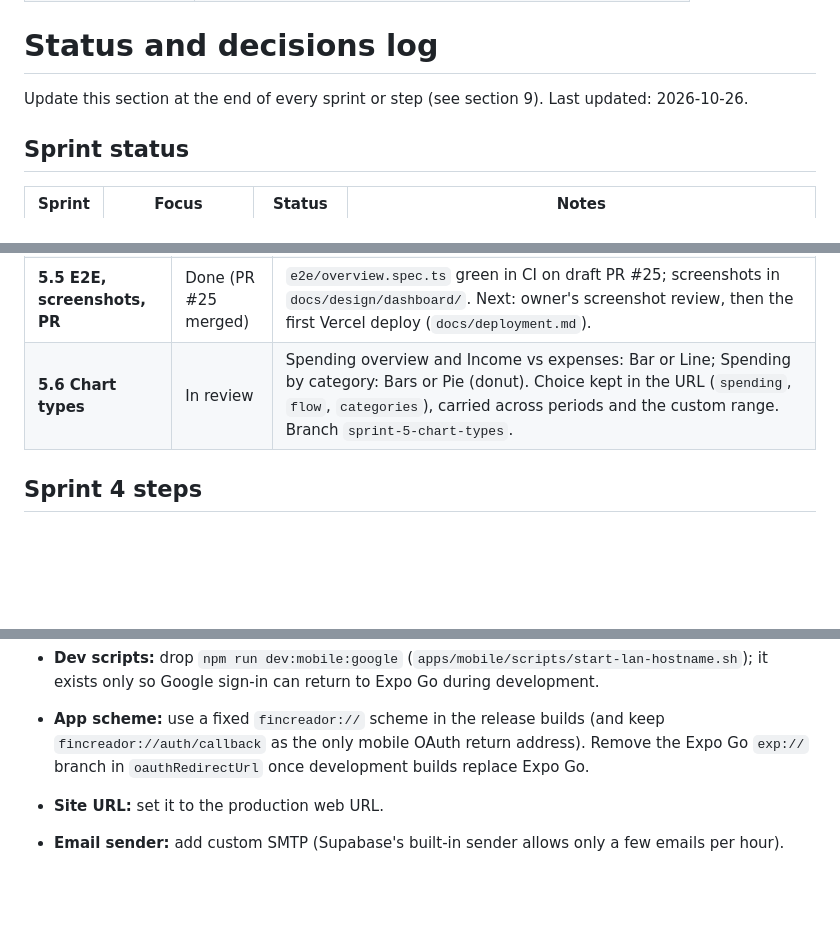
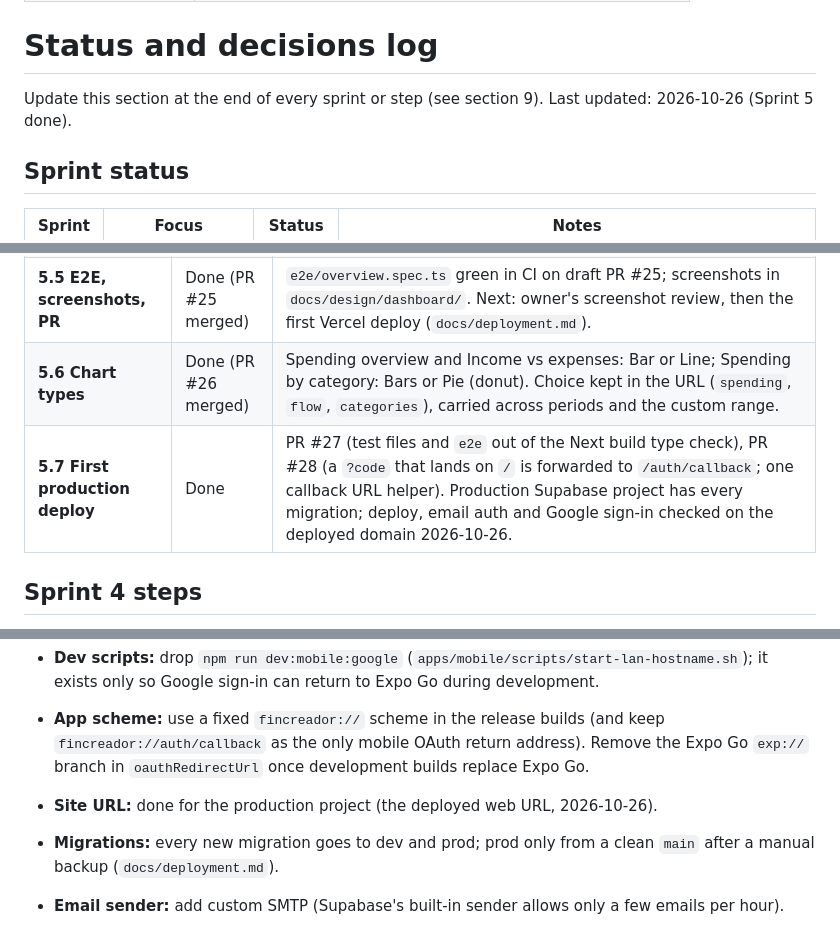
Before and after one commit to geraltofriviasujeet/Fin-Creador, a Markdown page: docs/sprint-plan.md, 3 parts joined by grey strips. GitHub-like rendering; blank space fills up the shorter version.

Commit message:
Docs: Sprint 5 done, first production deploy, Sprint 6 handover
Co-Authored-By: Claude Opus 5.5 <noreply@anthropic.com>

```diff
--- a/docs/sprint-plan.md
+++ b/docs/sprint-plan.md
@@ -17,7 +17,7 @@ tested, usable feature—not just setup work or static screens.
 # Status and decisions log
 
 Update this section at the end of every sprint or step (see section 9).
-Last updated: 2026-10-26.
+Last updated: 2026-10-26 (Sprint 5 done).
 
 ## Sprint status
 
@@ -88,7 +88,8 @@ No demo-data prototype (owner, 2026-10-26): built on real data with real loading
 | **5.3 Migration and pgTAP** | Done | `20261026120000_dashboard_breakdown.sql` (one read-only function), `supabase/tests/database/dashboard.test.sql` (24 tests), green in CI on draft PR #25; applied to fin-creador-dev 2026-10-26 (owner's db push); types regenerated. |
 | **5.4 Loader and web Overview** | Done | `packages/api/src/dashboard` (URL period, breakdown loader, Transactions links); Overview: cards with comparisons, spending and income-vs-expenses SVG charts with table alternatives and partial-month labels, top categories, recent transactions, the Recurring card (backlog item done); budget and goals "Coming soon". |
 | **5.5 E2E, screenshots, PR** | Done (PR #25 merged) | `e2e/overview.spec.ts` green in CI on draft PR #25; screenshots in `docs/design/dashboard/`. Next: owner's screenshot review, then the first Vercel deploy (`docs/deployment.md`). |
-| **5.6 Chart types** | In review | Spending overview and Income vs expenses: Bar or Line; Spending by category: Bars or Pie (donut). Choice kept in the URL (`spending`, `flow`, `categories`), carried across periods and the custom range. Branch `sprint-5-chart-types`. |
+| **5.6 Chart types** | Done (PR #26 merged) | Spending overview and Income vs expenses: Bar or Line; Spending by category: Bars or Pie (donut). Choice kept in the URL (`spending`, `flow`, `categories`), carried across periods and the custom range. |
+| **5.7 First production deploy** | Done | PR #27 (test files and `e2e` out of the Next build type check), PR #28 (a `?code` that lands on `/` is forwarded to `/auth/callback`; one callback URL helper). Production Supabase project has every migration; deploy, email auth and Google sign-in checked on the deployed domain 2026-10-26. |
 
 ## Sprint 4 steps
 
@@ -174,7 +176,8 @@ Development-only settings that must be removed or replaced before any production
 - **Supabase redirect allow list:** remove `exp://**` (Expo Go) and the `http://localhost:3000/...` entries; keep only the production web URL and the app's own scheme.
 - **Dev scripts:** drop `npm run dev:mobile:google` (`apps/mobile/scripts/start-lan-hostname.sh`); it exists only so Google sign-in can return to Expo Go during development.
 - **App scheme:** use a fixed `fincreador://` scheme in the release builds (and keep `fincreador://auth/callback` as the only mobile OAuth return address). Remove the Expo Go `exp://` branch in `oauthRedirectUrl` once development builds replace Expo Go.
-- **Site URL:** set it to the production web URL.
+- **Site URL:** done for the production project (the deployed web URL, 2026-10-26).
+- **Migrations:** every new migration goes to dev and prod; prod only from a clean `main` after a manual backup (`docs/deployment.md`).
 
 - **Email sender:** add custom SMTP (Supabase's built-in sender allows only a few emails per hour).
 - **Upgrade before commercial launch:** move to Vercel Pro and Supabase Pro once the product is complete and QA is passed, and before any payments, paying customers or public commercial launch. Until then, back up the MVP database manually every week and before every migration.
```
Also changed, not shown: other parts of docs/sprint-plan.md (+2 -1 lines), docs/deployment.md (+4 -3 lines), docs/next-session.md (+15 -12 lines).
